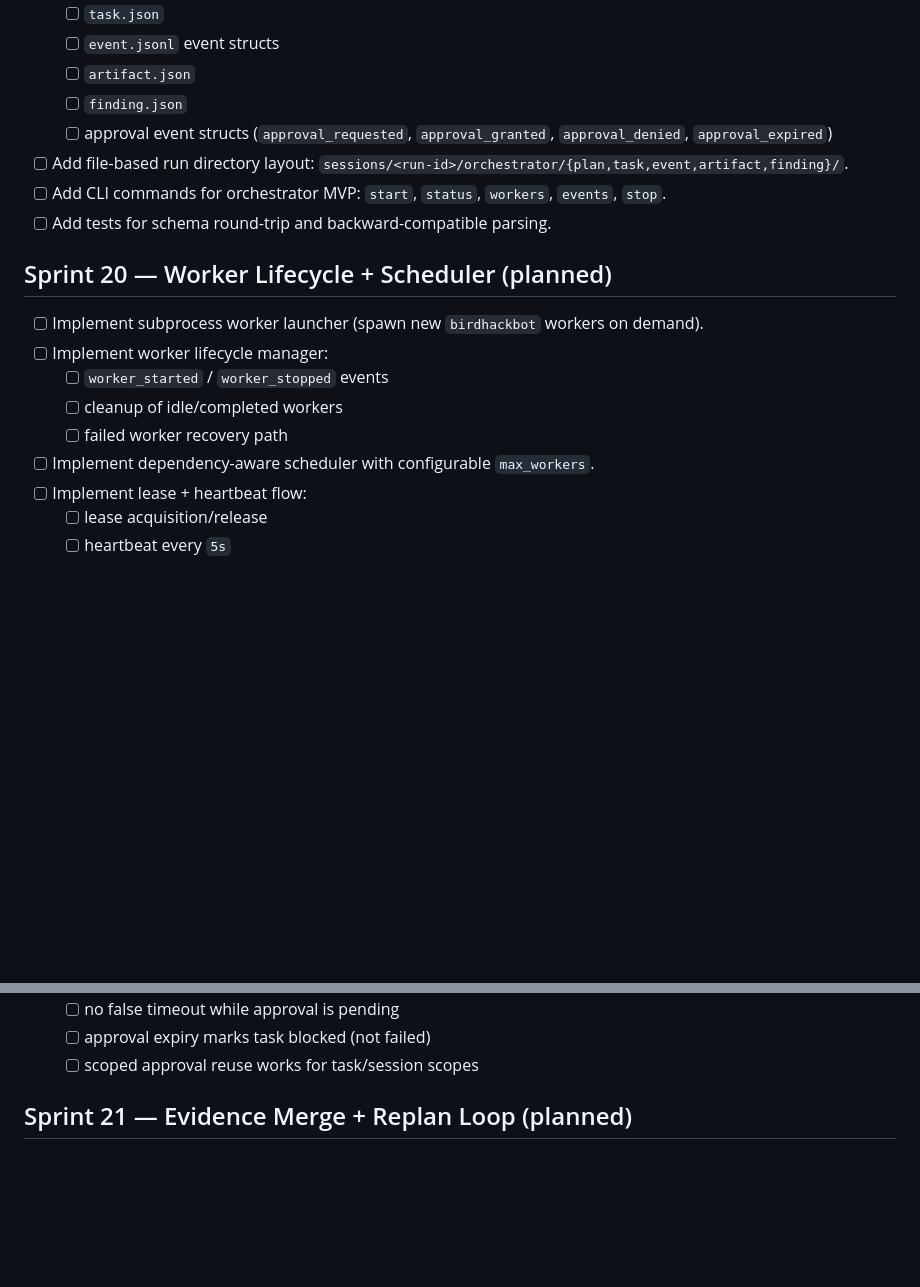
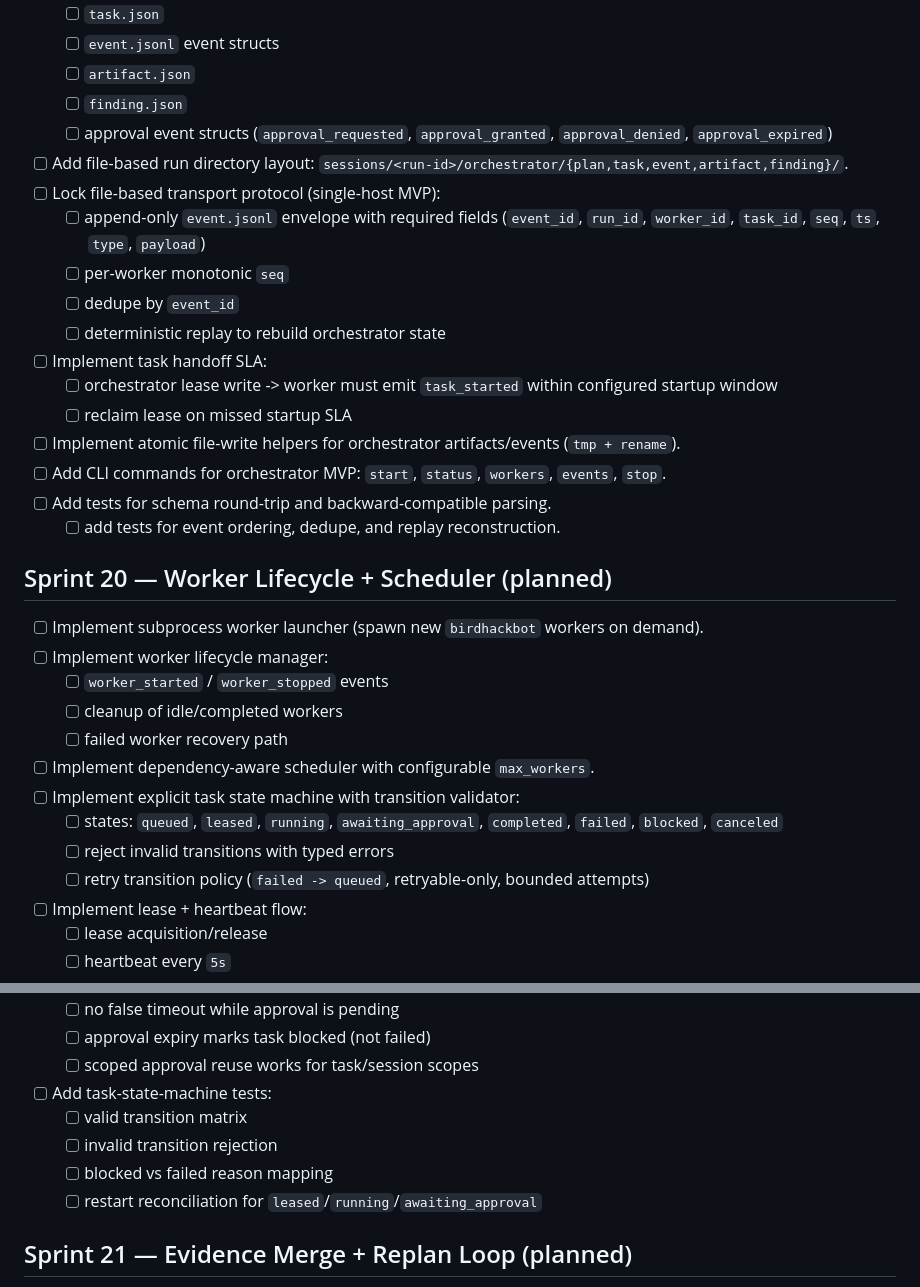
Before and after one commit to Jawbreaker1/CodeHackBot, a Markdown page: TASKS.md, 2 parts joined by grey strips. Drawn GitHub-style; blank space fills up the shorter version.

```diff
--- a/TASKS.md
+++ b/TASKS.md
@@ -136,8 +136,18 @@ This plan is a living document. Keep tasks small, testable, and tied to artifact
   - [ ] `finding.json`
   - [ ] approval event structs (`approval_requested`, `approval_granted`, `approval_denied`, `approval_expired`)
 - [ ] Add file-based run directory layout: `sessions/<run-id>/orchestrator/{plan,task,event,artifact,finding}/`.
+- [ ] Lock file-based transport protocol (single-host MVP):
+  - [ ] append-only `event.jsonl` envelope with required fields (`event_id`, `run_id`, `worker_id`, `task_id`, `seq`, `ts`, `type`, `payload`)
+  - [ ] per-worker monotonic `seq`
+  - [ ] dedupe by `event_id`
+  - [ ] deterministic replay to rebuild orchestrator state
+- [ ] Implement task handoff SLA:
+  - [ ] orchestrator lease write -> worker must emit `task_started` within configured startup window
+  - [ ] reclaim lease on missed startup SLA
+- [ ] Implement atomic file-write helpers for orchestrator artifacts/events (`tmp + rename`).
 - [ ] Add CLI commands for orchestrator MVP: `start`, `status`, `workers`, `events`, `stop`.
 - [ ] Add tests for schema round-trip and backward-compatible parsing.
+  - [ ] add tests for event ordering, dedupe, and replay reconstruction.
 
 ## Sprint 20 — Worker Lifecycle + Scheduler (planned)
 - [ ] Implement subprocess worker launcher (spawn new `birdhackbot` workers on demand).
@@ -146,6 +156,10 @@ This plan is a living document. Keep tasks small, testable, and tied to artifact
   - [ ] cleanup of idle/completed workers
   - [ ] failed worker recovery path
 - [ ] Implement dependency-aware scheduler with configurable `max_workers`.
+- [ ] Implement explicit task state machine with transition validator:
+  - [ ] states: `queued`, `leased`, `running`, `awaiting_approval`, `completed`, `failed`, `blocked`, `canceled`
+  - [ ] reject invalid transitions with typed errors
+  - [ ] retry transition policy (`failed -> queued`, retryable-only, bounded attempts)
 - [ ] Implement lease + heartbeat flow:
   - [ ] lease acquisition/release
   - [ ] heartbeat every `5s`
@@ -172,6 +186,11 @@ This plan is a living document. Keep tasks small, testable, and tied to artifact
   - [ ] no false timeout while approval is pending
   - [ ] approval expiry marks task blocked (not failed)
   - [ ] scoped approval reuse works for task/session scopes
+- [ ] Add task-state-machine tests:
+  - [ ] valid transition matrix
+  - [ ] invalid transition rejection
+  - [ ] blocked vs failed reason mapping
+  - [ ] restart reconciliation for `leased`/`running`/`awaiting_approval`
 
 ## Sprint 21 — Evidence Merge + Replan Loop (planned)
 - [ ] Implement finding/artifact ingestion pipeline from worker events.
```
Also changed, not shown: PROJECT.md (+44 -0 lines).
